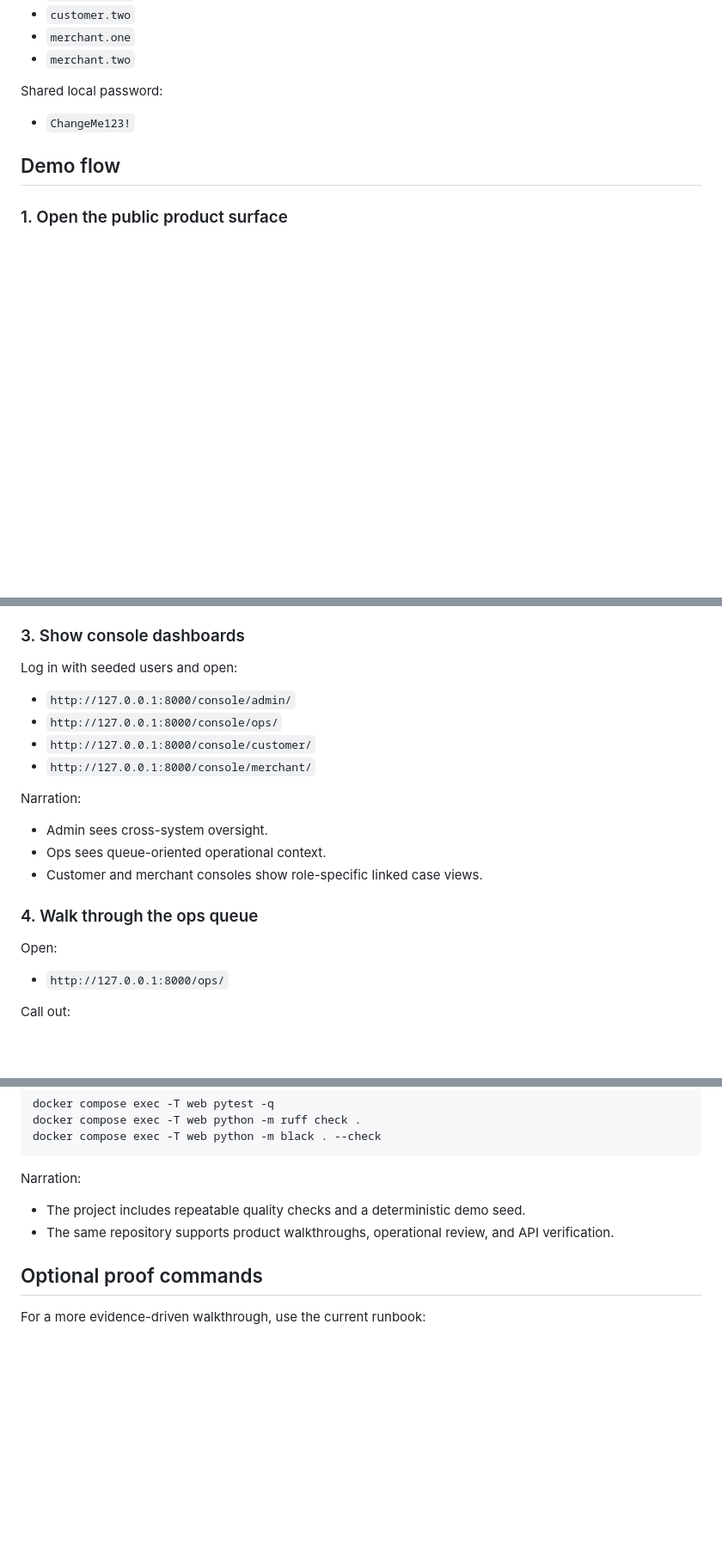
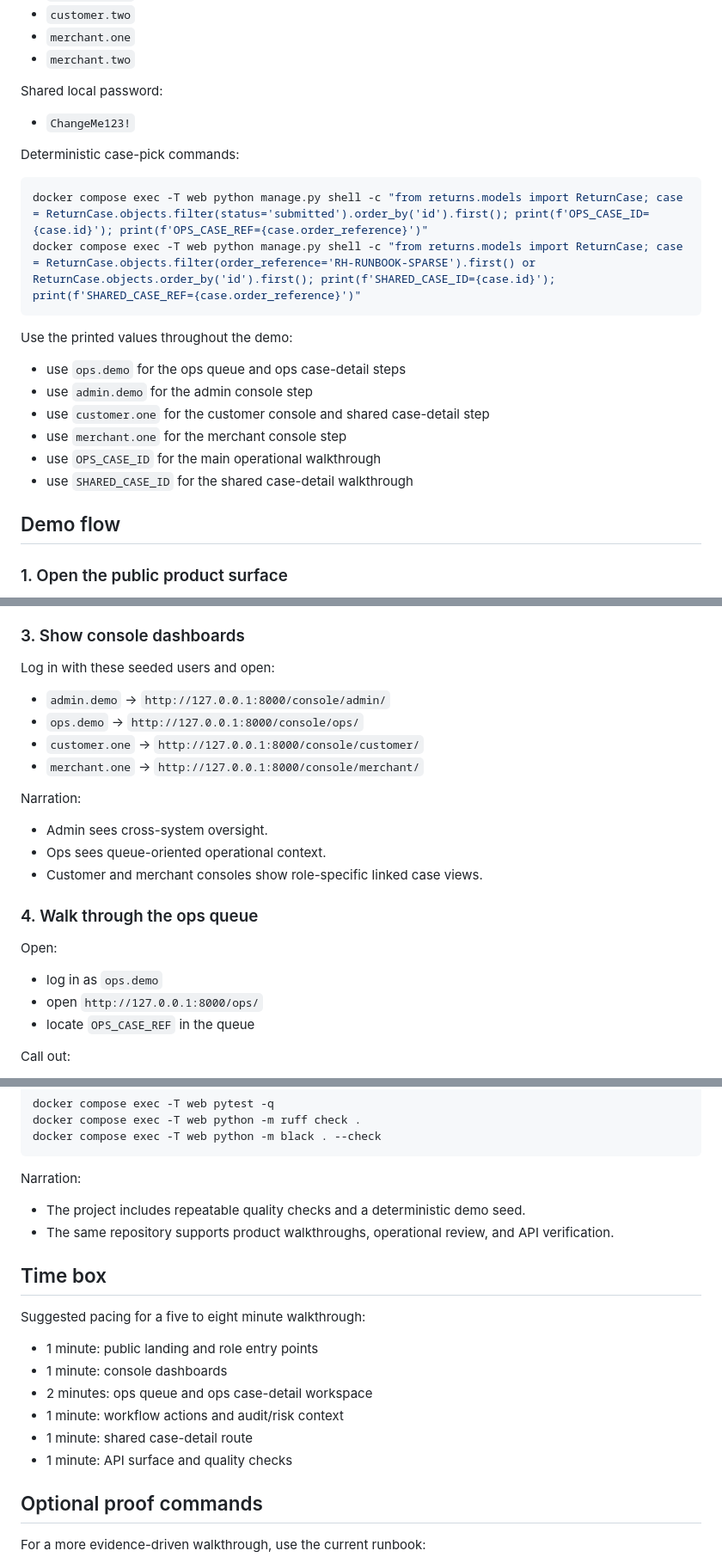
Before and after one commit to AAdewunmi/Returns-Escalation-Predictor-Project, a Markdown page: docs/DEMO_SCRIPT.md, 3 parts joined by grey strips. Shown at 86% size. GitHub-like rendering; blank space fills up the shorter version.

Commit message:
docs(demo): make sprint 7 walkthrough deterministic and time-boxed

````diff
--- a/docs/DEMO_SCRIPT.md
+++ b/docs/DEMO_SCRIPT.md
@@ -44,6 +44,22 @@ Shared local password:
 
 - `ChangeMe123!`
 
+Deterministic case-pick commands:
+
+```bash
+docker compose exec -T web python manage.py shell -c "from returns.models import ReturnCase; case = ReturnCase.objects.filter(status='submitted').order_by('id').first(); print(f'OPS_CASE_ID={case.id}'); print(f'OPS_CASE_REF={case.order_reference}')"
+docker compose exec -T web python manage.py shell -c "from returns.models import ReturnCase; case = ReturnCase.objects.filter(order_reference='RH-RUNBOOK-SPARSE').first() or ReturnCase.objects.order_by('id').first(); print(f'SHARED_CASE_ID={case.id}'); print(f'SHARED_CASE_REF={case.order_reference}')"
+```
+
+Use the printed values throughout the demo:
+
+- use `ops.demo` for the ops queue and ops case-detail steps
+- use `admin.demo` for the admin console step
+- use `customer.one` for the customer console and shared case-detail step
+- use `merchant.one` for the merchant console step
+- use `OPS_CASE_ID` for the main operational walkthrough
+- use `SHARED_CASE_ID` for the shared case-detail walkthrough
+
 ## Demo flow
 
 ### 1. Open the public product surface
@@ -73,12 +89,12 @@ Narration:
 
 ### 3. Show console dashboards
 
-Log in with seeded users and open:
+Log in with these seeded users and open:
 
-- `http://127.0.0.1:8000/console/admin/`
-- `http://127.0.0.1:8000/console/ops/`
-- `http://127.0.0.1:8000/console/customer/`
-- `http://127.0.0.1:8000/console/merchant/`
+- `admin.demo` -> `http://127.0.0.1:8000/console/admin/`
+- `ops.demo` -> `http://127.0.0.1:8000/console/ops/`
+- `customer.one` -> `http://127.0.0.1:8000/console/customer/`
+- `merchant.one` -> `http://127.0.0.1:8000/console/merchant/`
 
 Narration:
 
@@ -90,7 +106,9 @@ Narration:
 
 Open:
 
-- `http://127.0.0.1:8000/ops/`
+- log in as `ops.demo`
+- open `http://127.0.0.1:8000/ops/`
+- locate `OPS_CASE_REF` in the queue
 
 Call out:
 
@@ -205,6 +224,17 @@ Narration:
 - The project includes repeatable quality checks and a deterministic demo seed.
 - The same repository supports product walkthroughs, operational review, and API verification.
 
+## Time box
+
+Suggested pacing for a five to eight minute walkthrough:
+
+- 1 minute: public landing and role entry points
+- 1 minute: console dashboards
+- 2 minutes: ops queue and ops case-detail workspace
+- 1 minute: workflow actions and audit/risk context
+- 1 minute: shared case-detail route
+- 1 minute: API surface and quality checks
+
 ## Optional proof commands
 
 For a more evidence-driven walkthrough, use the current runbook:
````
Also changed, not shown: other parts of docs/DEMO_SCRIPT.md (+13 -12 lines).
